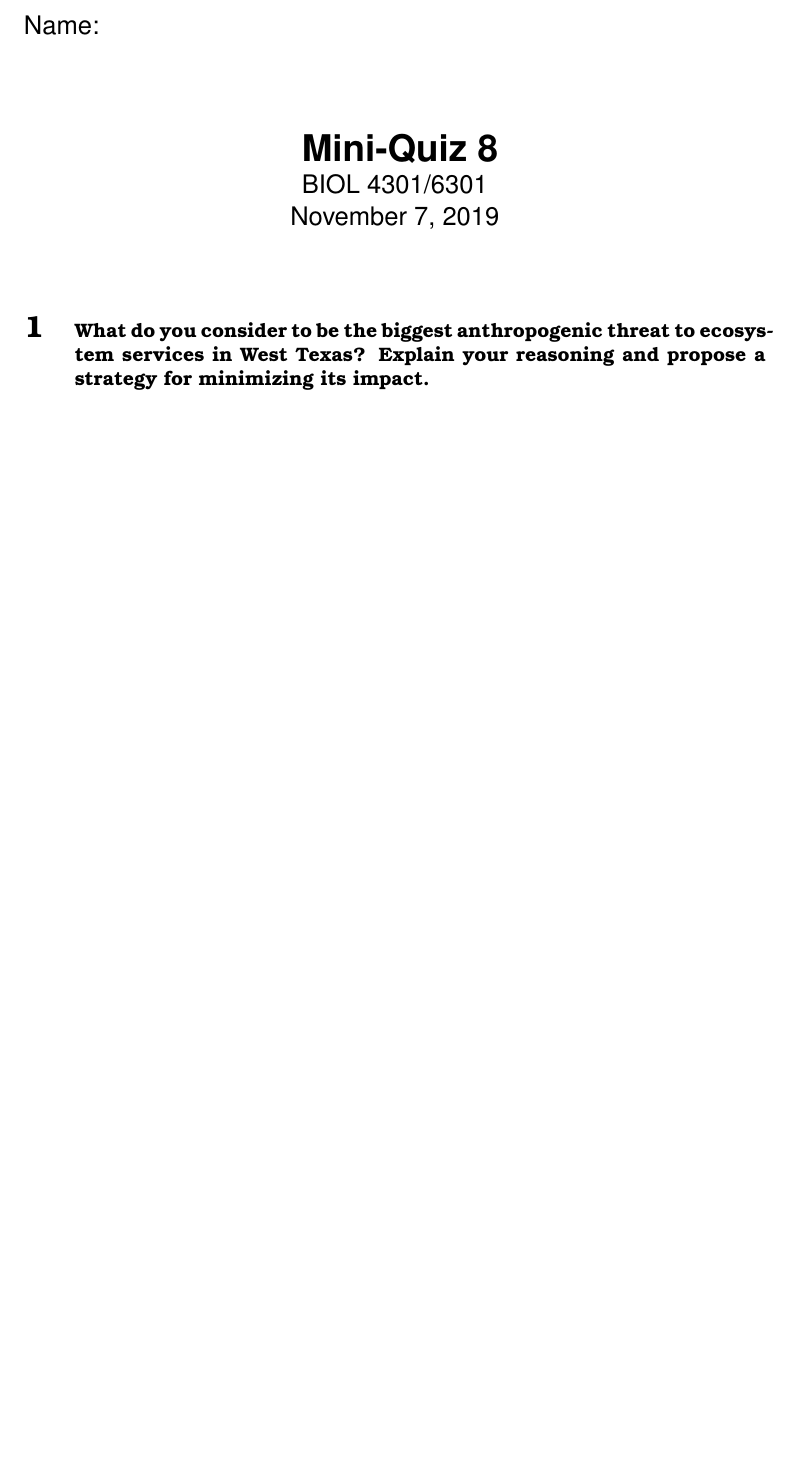
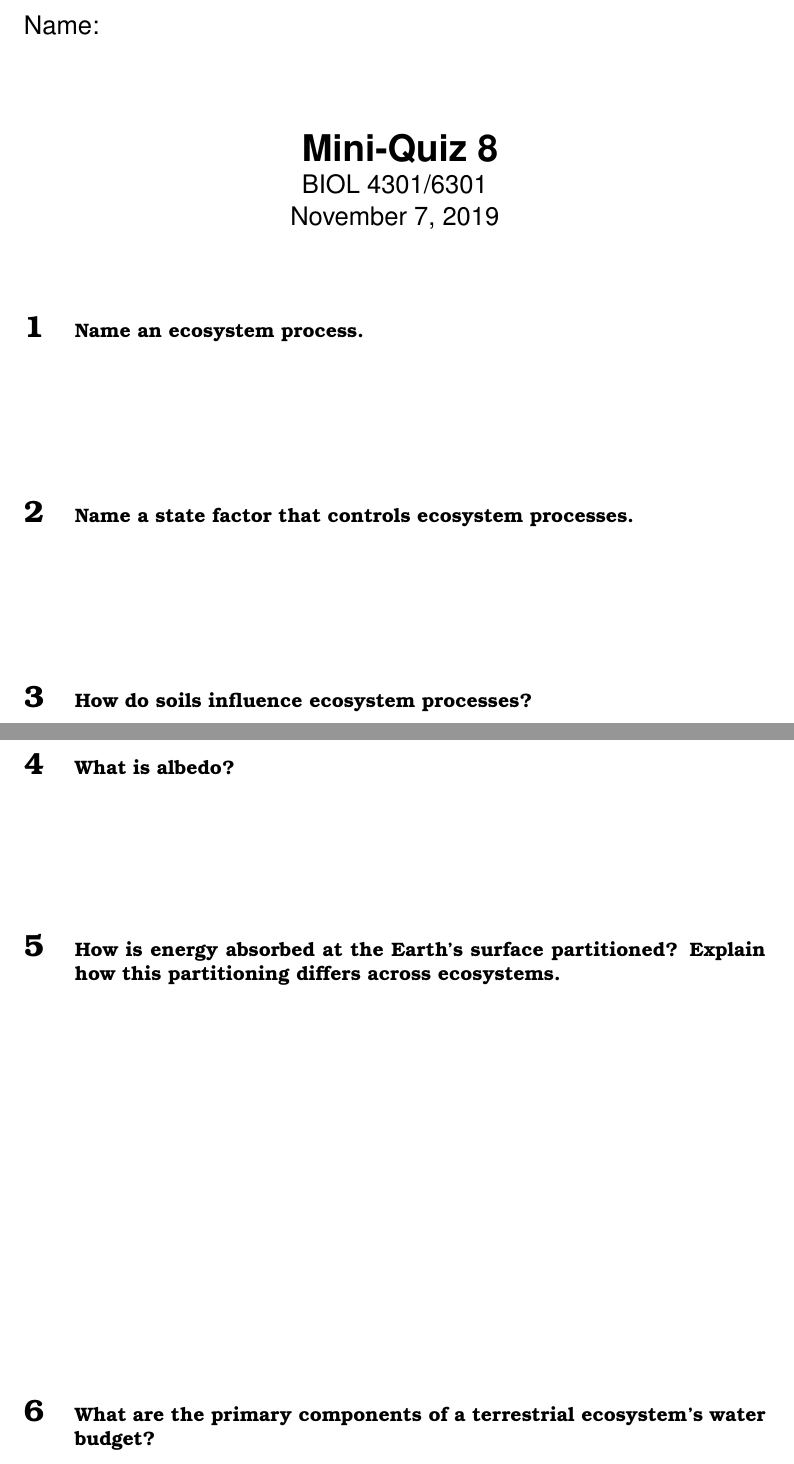
Before and after one commit to SmithEcophysLab/ptee_fall2019, a LaTeX document (Mini_Quizzes/src/miniquiz8_11.07.19.tex): part of the page before the commit and two parts of pages 1 and 2 of 4 after it, the two joined at a grey line, cut so that both start at the same text, the shorter picture padded with empty space. Compiled offline with pdfLaTeX.

Commit message:
finalized miniquiz 8

```diff
--- a/Mini_Quizzes/src/miniquiz8_11.07.19.tex
+++ b/Mini_Quizzes/src/miniquiz8_11.07.19.tex
@@ -41,5 +41,45 @@
 
 {\let\newpage\relax\maketitle}
 
-\section{\small{What do you consider to be the biggest anthropogenic threat to ecosystem services in West
-Texas? Explain your reasoning and propose a strategy for minimizing its impact.}}
+\section{\small{Name an ecosystem process.}}
+
+\wl
+\wl
+\wl
+\wl
+
+\section{\small{Name a state factor that controls ecosystem processes.}}
+
+\wl
+\wl
+\wl
+\wl
+
+\section{\small{How do soils influence ecosystem processes?}}
+
+\newpage
+
+\section{\small{What is albedo?}}
+
+\wl
+\wl
+\wl
+\wl
+
+\section{\small{How is energy absorbed at the Earth's surface partitioned?
+Explain how this partitioning differs across ecosystems.}}
+
+\wl
+\wl
+\wl
+\wl
+\wl
+\wl
+\wl
+\wl
+\wl
+\wl
+\wl
+\wl
+
+\section{\small{What are the primary components of a terrestrial ecosystem's water budget?}}
```
Also changed, not shown: Mini_Quizzes/miniquiz8_11.07.19.pdf (added), Mini_Quizzes/src/miniquiz8_11.07.19.pdf (added), Mini_Quizzes/src/miniquiz8_11.07.19.tex (58 more changed lines), 3 other files.
